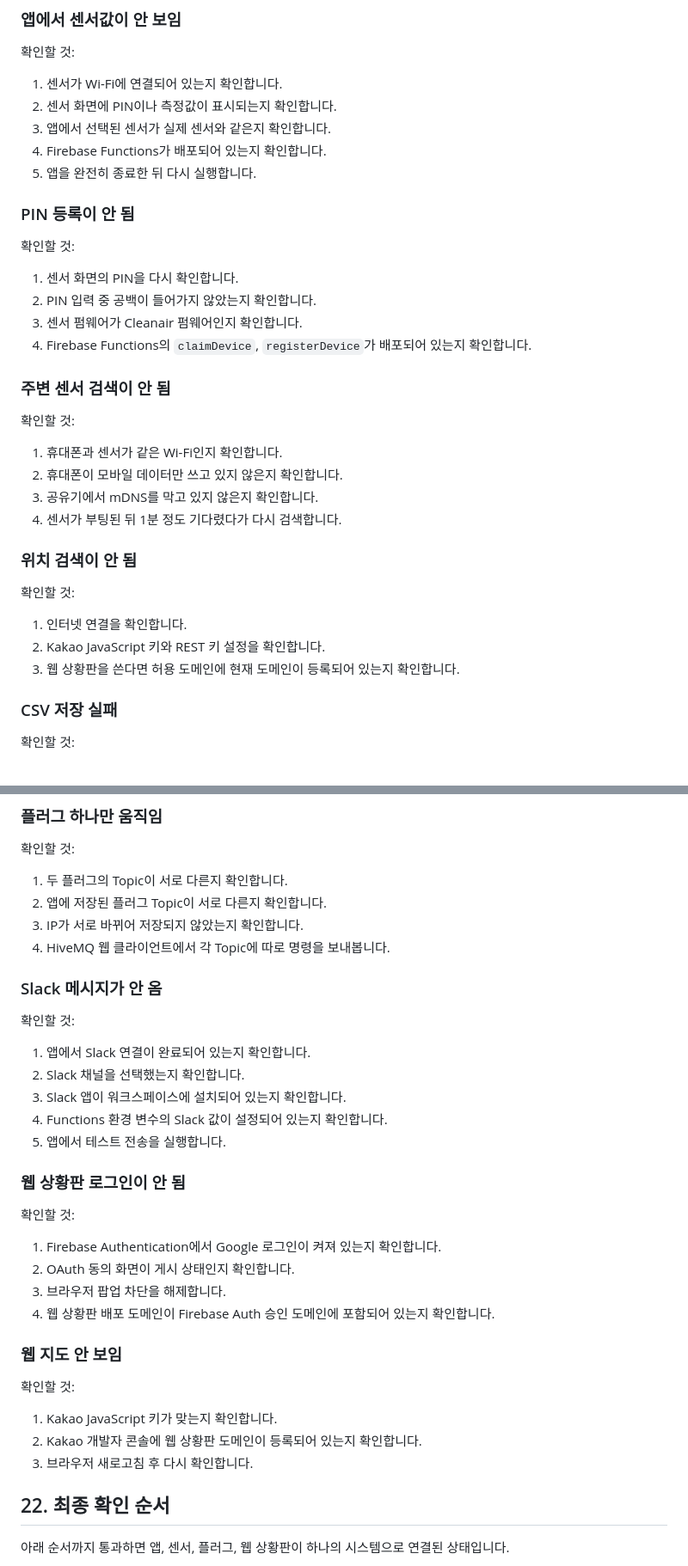
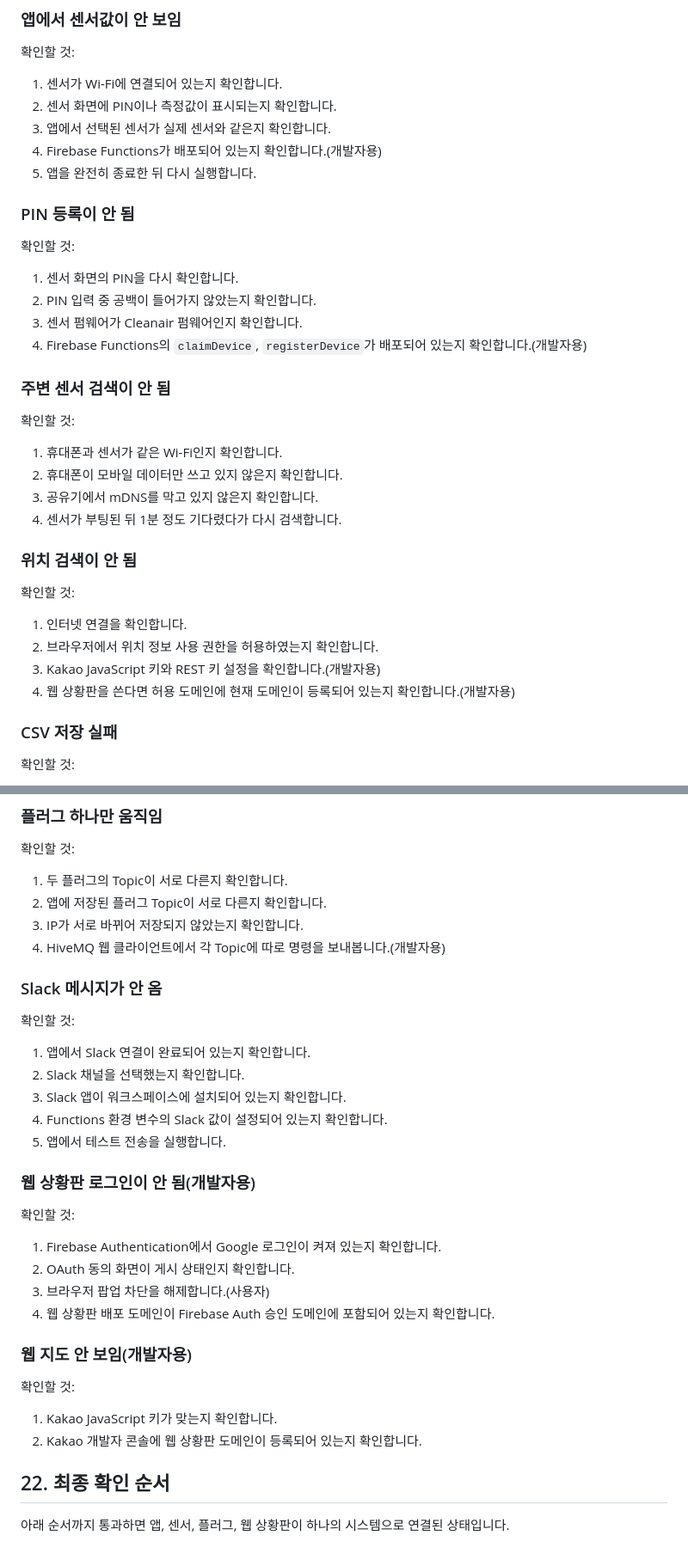
Before and after one commit to genpark36/Cleanair, a Markdown page: docs/RUN_GUIDE.md, 2 parts joined by grey strips. Shown at 86% size. Rendered like a GitHub page.

Commit message:
Enhance RUN_GUIDE with developer troubleshooting details
Updated the RUN_GUIDE.md to include troubleshooting information for developers and clarified instructions throughout the document.

```diff
--- a/docs/RUN_GUIDE.md
+++ b/docs/RUN_GUIDE.md
@@ -650,7 +651,7 @@ Functions를 새로 배포할 때는 `functions/.env` 또는 Firebase 환경 변
 1. 센서가 Wi-Fi에 연결되어 있는지 확인합니다.
 2. 센서 화면에 PIN이나 측정값이 표시되는지 확인합니다.
 3. 앱에서 선택된 센서가 실제 센서와 같은지 확인합니다.
-4. Firebase Functions가 배포되어 있는지 확인합니다.
+4. Firebase Functions가 배포되어 있는지 확인합니다.(개발자용)
 5. 앱을 완전히 종료한 뒤 다시 실행합니다.
 
 ### PIN 등록이 안 됨
@@ -660,7 +661,7 @@ Functions를 새로 배포할 때는 `functions/.env` 또는 Firebase 환경 변
 1. 센서 화면의 PIN을 다시 확인합니다.
 2. PIN 입력 중 공백이 들어가지 않았는지 확인합니다.
 3. 센서 펌웨어가 Cleanair 펌웨어인지 확인합니다.
-4. Firebase Functions의 `claimDevice`, `registerDevice`가 배포되어 있는지 확인합니다.
+4. Firebase Functions의 `claimDevice`, `registerDevice`가 배포되어 있는지 확인합니다.(개발자용)
 
 ### 주변 센서 검색이 안 됨
 
@@ -676,8 +677,9 @@ Functions를 새로 배포할 때는 `functions/.env` 또는 Firebase 환경 변
 확인할 것:
 
 1. 인터넷 연결을 확인합니다.
-2. Kakao JavaScript 키와 REST 키 설정을 확인합니다.
-3. 웹 상황판을 쓴다면 허용 도메인에 현재 도메인이 등록되어 있는지 확인합니다.
+2. 브라우저에서 위치 정보 사용 권한을 허용하였는지 확인합니다.
+3. Kakao JavaScript 키와 REST 키 설정을 확인합니다.(개발자용)
+4. 웹 상황판을 쓴다면 허용 도메인에 현재 도메인이 등록되어 있는지 확인합니다.(개발자용)
 
 ### CSV 저장 실패
 
@@ -726,7 +728,7 @@ Restart 1
 1. 두 플러그의 Topic이 서로 다른지 확인합니다.
 2. 앱에 저장된 플러그 Topic이 서로 다른지 확인합니다.
 3. IP가 서로 바뀌어 저장되지 않았는지 확인합니다.
-4. HiveMQ 웹 클라이언트에서 각 Topic에 따로 명령을 보내봅니다.
+4. HiveMQ 웹 클라이언트에서 각 Topic에 따로 명령을 보내봅니다.(개발자용)
 
 ### Slack 메시지가 안 옴
 
@@ -738,22 +740,21 @@ Restart 1
 4. Functions 환경 변수의 Slack 값이 설정되어 있는지 확인합니다.
 5. 앱에서 테스트 전송을 실행합니다.
 
-### 웹 상황판 로그인이 안 됨
+### 웹 상황판 로그인이 안 됨(개발자용)
 
 확인할 것:
 
 1. Firebase Authentication에서 Google 로그인이 켜져 있는지 확인합니다.
 2. OAuth 동의 화면이 게시 상태인지 확인합니다.
-3. 브라우저 팝업 차단을 해제합니다.
+3. 브라우저 팝업 차단을 해제합니다.(사용자)
 4. 웹 상황판 배포 도메인이 Firebase Auth 승인 도메인에 포함되어 있는지 확인합니다.
 
-### 웹 지도 안 보임
+### 웹 지도 안 보임(개발자용)
 
 확인할 것:
 
 1. Kakao JavaScript 키가 맞는지 확인합니다.
 2. Kakao 개발자 콘솔에 웹 상황판 도메인이 등록되어 있는지 확인합니다.
-3. 브라우저 새로고침 후 다시 확인합니다.
 
 ## 22. 최종 확인 순서
 
```
Also changed, not shown: other parts of docs/RUN_GUIDE.md (+9 -8 lines).
